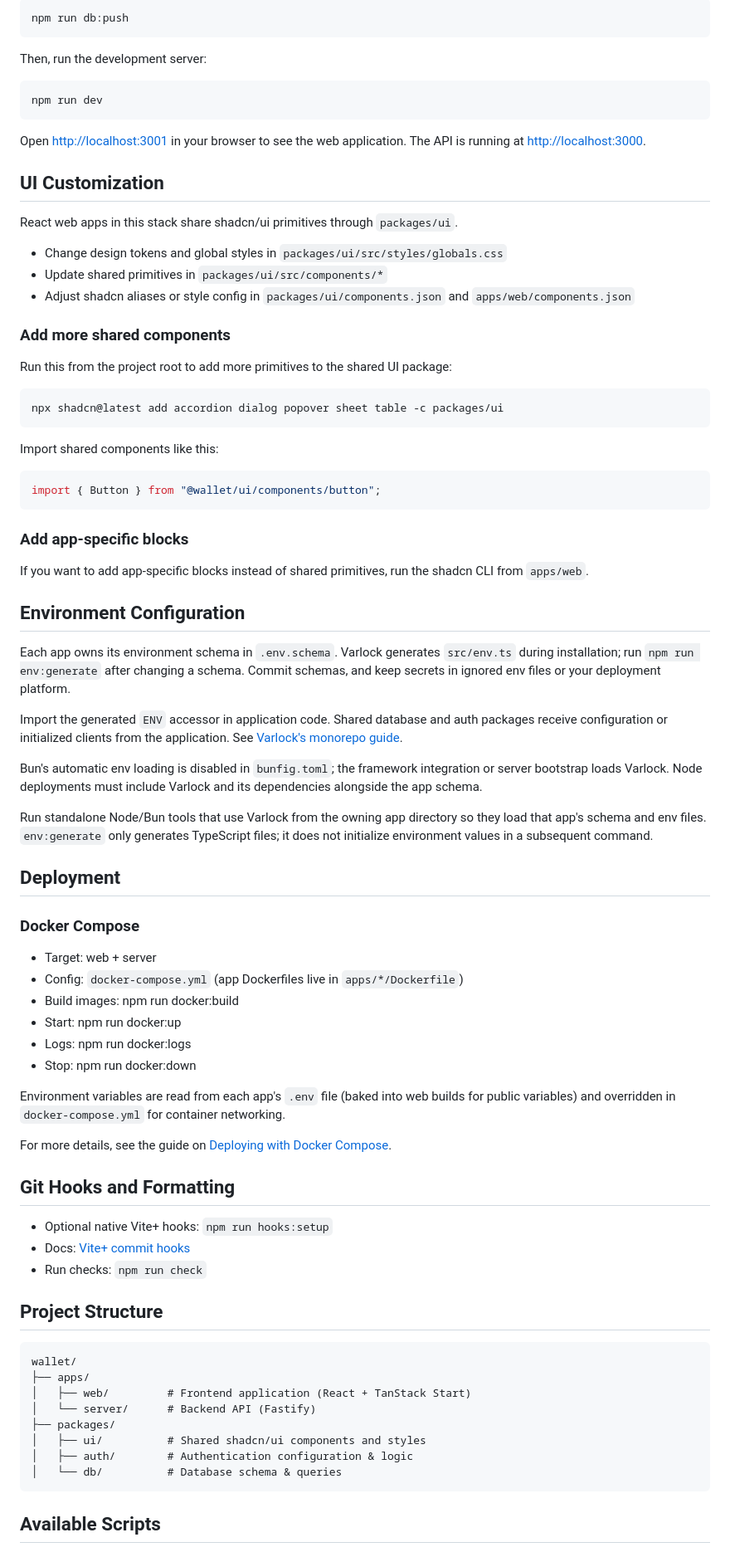
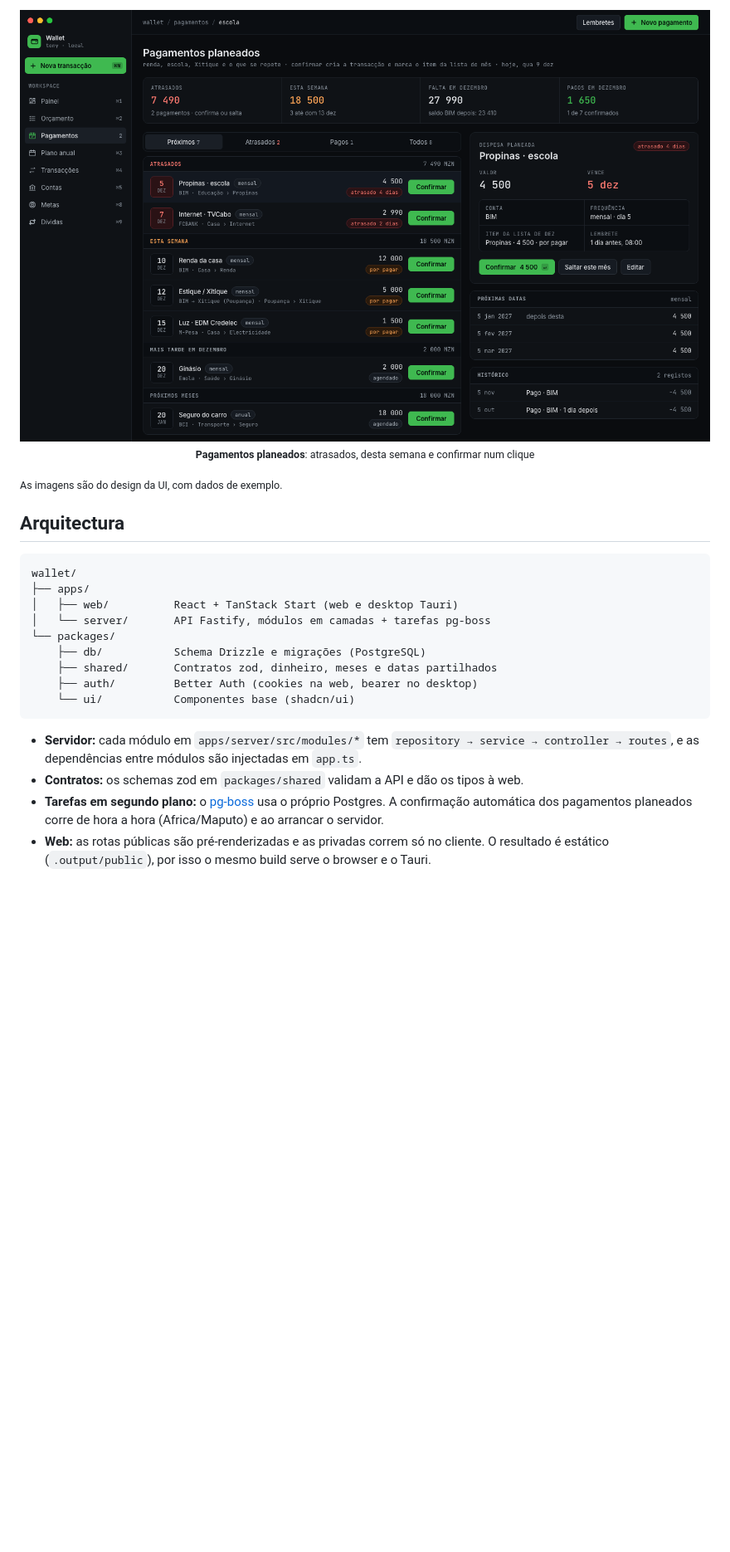
Before and after one commit to Antonio-Sitoe/wallet, a Markdown page: README.md, the part around one of its changes. Shown at 83% size. Drawn GitHub-style; pictures changed too: docs/assets/readme/pagamentos.png (added); blank space fills up the shorter version.

````diff
--- a/README.md
+++ b/README.md
@@ -36,86 +52,27 @@ This project uses PostgreSQL with Drizzle ORM.
 
-```bash
-npm run db:push
-```
+<p align="center">
+  <img src="docs/assets/readme/pagamentos.png" alt="Pagamentos planeados" width="100%">
+  <br><sub><b>Pagamentos planeados</b>: atrasados, desta semana e confirmar num clique</sub>
+</p>
 
-Then, run the development server:
+<sub>As imagens são do design da UI, com dados de exemplo.</sub>
 
-```bash
-npm run dev
-```
-
-Open [http://localhost:3001](http://localhost:3001) in your browser to see the web application.
-The API is running at [http://localhost:3000](http://localhost:3000).
-
-## UI Customization
-
-React web apps in this stack share shadcn/ui primitives through `packages/ui`.
-
-- Change design tokens and global styles in `packages/ui/src/styles/globals.css`
-- Update shared primitives in `packages/ui/src/components/*`
-- Adjust shadcn aliases or style config in `packages/ui/components.json` and `apps/web/components.json`
-
-### Add more shared components
-
-Run this from the project root to add more primitives to the shared UI package:
-
-```bash
-npx shadcn@latest add accordion dialog popover sheet table -c packages/ui
-```
-
-Import shared components like this:
-
-```tsx
-import { Button } from "@wallet/ui/components/button";
-```
-
-### Add app-specific blocks
-
-If you want to add app-specific blocks instead of shared primitives, run the shadcn CLI from `apps/web`.
-
-## Environment Configuration
-
-Each app owns its environment schema in `.env.schema`. Varlock generates `src/env.ts` during installation; run `npm run env:generate` after changing a schema. Commit schemas, and keep secrets in ignored env files or your deployment platform.
-
-Import the generated `ENV` accessor in application code. Shared database and auth packages receive configuration or initialized clients from the application. See [Varlock's monorepo guide](https://varlock.dev/guides/monorepos/).
-
-Bun's automatic env loading is disabled in `bunfig.toml`; the framework integration or server bootstrap loads Varlock. Node deployments must include Varlock and its dependencies alongside the app schema.
-
-Run standalone Node/Bun tools that use Varlock from the owning app directory so they load that app's schema and env files. `env:generate` only generates TypeScript files; it does not initialize environment values in a subsequent command.
-
-## Deployment
-
-### Docker Compose
-
-- Target: web + server
-- Config: `docker-compose.yml` (app Dockerfiles live in `apps/*/Dockerfile`)
-- Build images: npm run docker:build
-- Start: npm run docker:up
-- Logs: npm run docker:logs
-- Stop: npm run docker:down
-
-Environment variables are read from each app's `.env` file (baked into web builds for public variables) and overridden in `docker-compose.yml` for container networking.
-
-For more details, see the guide on [Deploying with Docker Compose](https://www.better-t-stack.dev/docs/guides/docker).
-
-## Git Hooks and Formatting
-
-- Optional native Vite+ hooks: `npm run hooks:setup`
-- Docs: [Vite+ commit hooks](https://viteplus.dev/guide/commit-hooks)
-- Run checks: `npm run check`
-
-## Project Structure
+## Arquitectura
 
 ```
 wallet/
 ├── apps/
-│   ├── web/         # Frontend application (React + TanStack Start)
-│   └── server/      # Backend API (Fastify)
-├── packages/
-│   ├── ui/          # Shared shadcn/ui components and styles
-│   ├── auth/        # Authentication configuration & logic
-│   └── db/          # Database schema & queries
+│   ├── web/          React + TanStack Start (web e desktop Tauri)
+│   └── server/       API Fastify, módulos em camadas + tarefas pg-boss
+└── packages/
+    ├── db/           Schema Drizzle e migrações (PostgreSQL)
+    ├── shared/       Contratos zod, dinheiro, meses e datas partilhados
+    ├── auth/         Better Auth (cookies na web, bearer no desktop)
+    └── ui/           Componentes base (shadcn/ui)
 ```
 
-## Available Scripts
+- **Servidor:** cada módulo em `apps/server/src/modules/*` tem `repository → service → controller → routes`, e as dependências entre módulos são injectadas em `app.ts`.
+- **Contratos:** os schemas zod em `packages/shared` validam a API e dão os tipos à web.
+- **Tarefas em segundo plano:** o [pg-boss](https://github.com/timgit/pg-boss) usa o próprio Postgres. A confirmação automática dos pagamentos planeados corre de hora a hora (Africa/Maputo) e ao arrancar o servidor.
+- **Web:** as rotas públicas são pré-renderizadas e as privadas correm só no cliente. O resultado é estático (`.output/public`), por isso o mesmo build serve o browser e o Tauri.
 
````
Also changed, not shown: other parts of README.md (+121 -48 lines), docs/assets/readme/painel.png (added), 1 other file.
